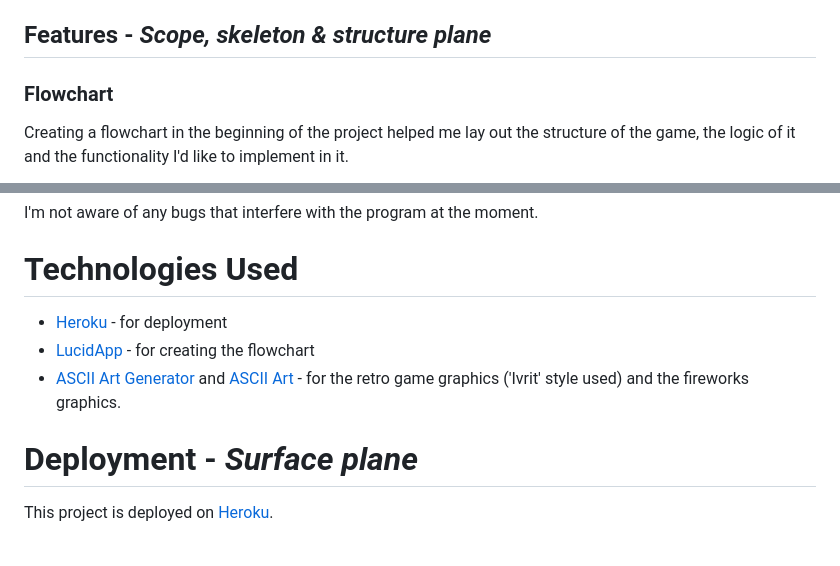
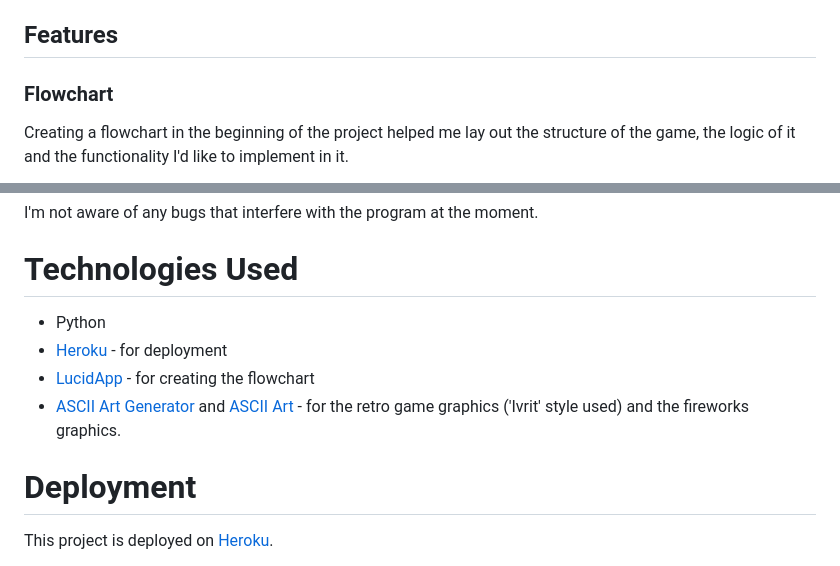
Before and after one commit to vivienrauch/Python-Essentials-Portfolio-Project, a Markdown page: README.md, 2 parts joined by grey strips. GitHub-like rendering.

```diff
--- a/README.md
+++ b/README.md
@@ -47,7 +47,7 @@ As a user, I:
 - want to be stopped when I enter something I shouldn't be entering
 - want to have the option to play again or exit the game once the round is over
 
-## **Features** - *Scope, skeleton & structure plane*
+## **Features**
 
 ### **Flowchart**
 
@@ -142,12 +143,13 @@ I'm not aware of any bugs that interfere with the program at the moment.
 
 # **Technologies Used**
 
+  - Python
   - [Heroku](https://heroku.com) - for deployment
   - [LucidApp](https://lucid.app/users/login#/login) - for creating the flowchart
   - [ASCII Art Generator](https://patorjk.com/software/taag/#p=display&f=Graffiti&t=Type%20Something%20)
     and [ASCII Art](https://asciiart.website/index.php?art=holiday/4th%20of%20july) - for the retro game graphics ('Ivrit' style used) and the fireworks graphics.
 
-# **Deployment** - *Surface plane*
+# **Deployment**
 
 This project is deployed on [Heroku](https://heroku.com).
 
```
Also changed, not shown: other parts of README.md (+19 -6 lines), docs/pep8tester.jpg, 1 other file.
